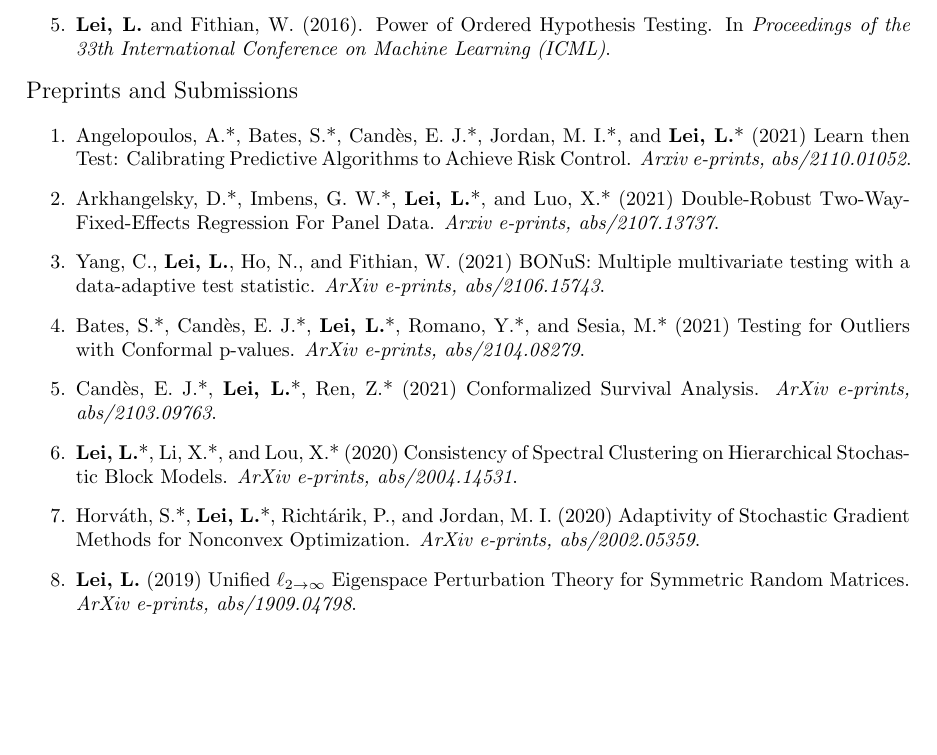
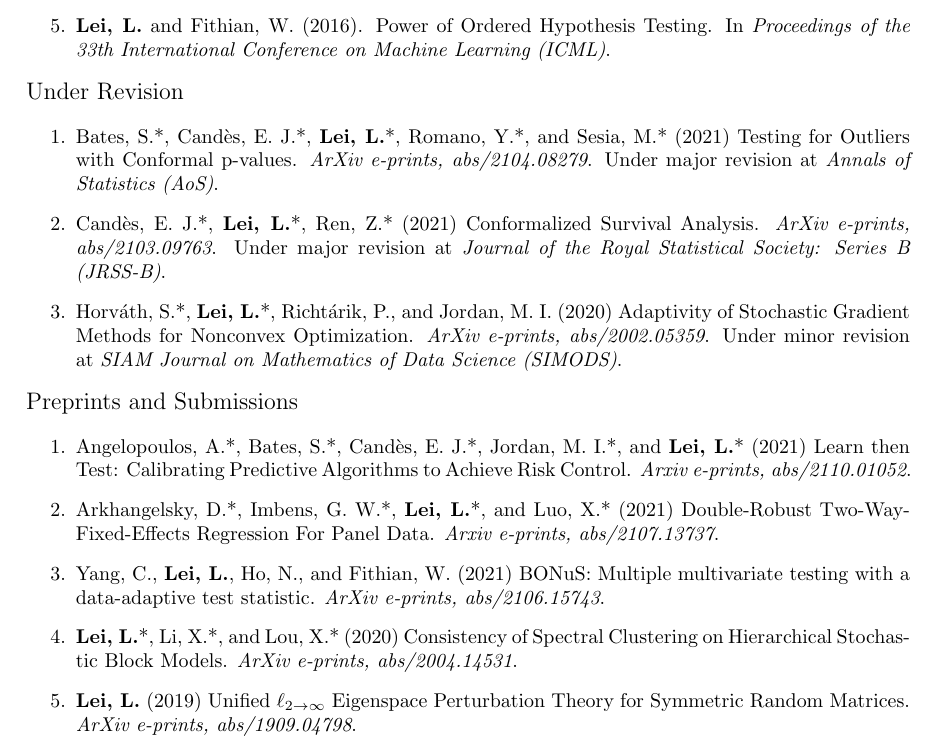
Before and after one commit to sxyyj0603/sxyyj0603.github.io, a LaTeX CV (CV_Lihua_Lei.tex): part of page 3 of 8, cut so that both start at the same text, the shorter picture padded with empty space. Compiled offline with pdfLaTeX.

Commit message:
new update Sun Oct 17 14:59:52 PDT 2021

```diff
--- a/CV_Lihua_Lei.tex
+++ b/CV_Lihua_Lei.tex
@@ -168,6 +168,16 @@ Stochastic optimization; Econometrics
 \end{enumerate}
 
 \begin{large}
+\noindent Under Revision
+\end{large}
+
+\begin{enumerate}
+\item Bates, S.*, Cand\`{e}s, E. J.*, \textbf{Lei, L.}*, Romano, Y.*, and Sesia, M.* (2021) Testing for Outliers with Conformal p-values. \emph{ArXiv e-prints, abs/2104.08279}. Under major revision at \emph{Annals of Statistics (AoS)}.
+\item Cand\`{e}s, E. J.*, \textbf{Lei, L.}*, Ren, Z.* (2021) Conformalized Survival Analysis. \emph{ArXiv e-prints, abs/2103.09763}. Under major revision at \emph{Journal of the Royal Statistical Society: Series B (JRSS-B)}.
+\item Horv\'{a}th, S.*, \textbf{Lei, L.}*, Richt\'{a}rik, P., and Jordan, M. I. (2020) Adaptivity of Stochastic Gradient Methods for Nonconvex Optimization. \emph{ArXiv e-prints, abs/2002.05359}. Under minor revision at \emph{SIAM Journal on Mathematics of Data Science (SIMODS)}.
+\end{enumerate}
+
+\begin{large}
 \noindent Preprints and Submissions
 \end{large}
 
@@ -175,10 +185,7 @@ Stochastic optimization; Econometrics
 \item Angelopoulos, A.*, Bates, S.*, Cand\`{e}s, E. J.*, Jordan, M. I.*, and \textbf{Lei, L.}* (2021) Learn then Test: Calibrating Predictive Algorithms to Achieve Risk Control. \emph{Arxiv e-prints, abs/2110.01052}.
 \item Arkhangelsky, D.*, Imbens, G. W.*, \textbf{Lei, L.}*, and Luo, X.* (2021) Double-Robust Two-Way-Fixed-Effects Regression For Panel Data. \emph{Arxiv e-prints, abs/2107.13737}.
 \item Yang, C., \textbf{Lei, L.}, Ho, N., and Fithian, W. (2021) BONuS: Multiple multivariate testing with a data-adaptive test statistic. \emph{ArXiv e-prints, abs/2106.15743}.
-\item Bates, S.*, Cand\`{e}s, E. J.*, \textbf{Lei, L.}*, Romano, Y.*, and Sesia, M.* (2021) Testing for Outliers with Conformal p-values. \emph{ArXiv e-prints, abs/2104.08279}.
-\item Cand\`{e}s, E. J.*, \textbf{Lei, L.}*, Ren, Z.* (2021) Conformalized Survival Analysis. \emph{ArXiv e-prints, abs/2103.09763}.
 \item \textbf{Lei, L.}*, Li, X.*, and Lou, X.* (2020) Consistency of Spectral Clustering on Hierarchical Stochastic Block Models. \emph{ArXiv e-prints, abs/2004.14531}.
-\item Horv\'{a}th, S.*, \textbf{Lei, L.}*, Richt\'{a}rik, P., and Jordan, M. I. (2020) Adaptivity of Stochastic Gradient Methods for Nonconvex Optimization. \emph{ArXiv e-prints, abs/2002.05359}.
 \item \textbf{Lei, L.} (2019) Unified $\ell_{2\rightarrow\infty}$ Eigenspace Perturbation Theory for Symmetric Random Matrices. \emph{ArXiv e-prints, abs/1909.04798}.
 \end{enumerate}
 
```
Also changed, not shown: CV_Lihua_Lei.pdf, CV_Lihua_Lei.tex (2 more changed lines), 2 other files.
